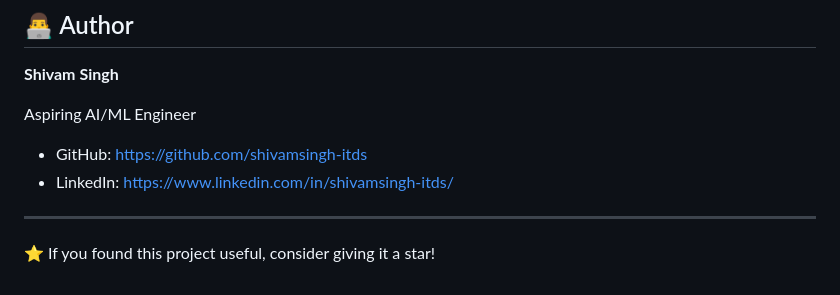
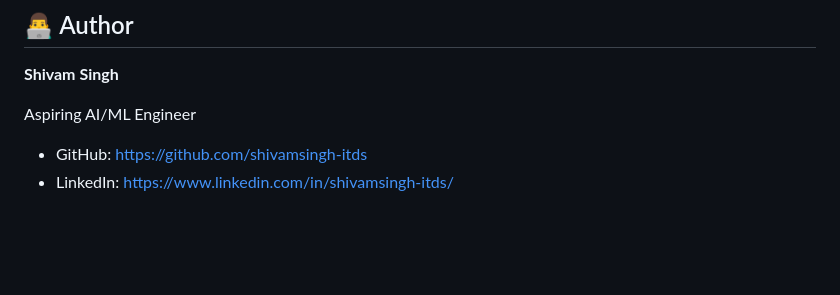
Before and after one commit to shivamsingh-itds/mental-health-risk-prediction, a Markdown page: readme.md, the part around the change. Rendered like a GitHub page; blank space fills up the shorter version.

Commit message:
Remove star suggestion from readme
Removed the star suggestion from the readme.

```diff
--- a/readme.md
+++ b/readme.md
@@ -186,7 +186,3 @@ Aspiring AI/ML Engineer
 
 * GitHub: https://github.com/shivamsingh-itds
 * LinkedIn: https://www.linkedin.com/in/shivamsingh-itds/
-
----
-
-⭐ If you found this project useful, consider giving it a star!
```
